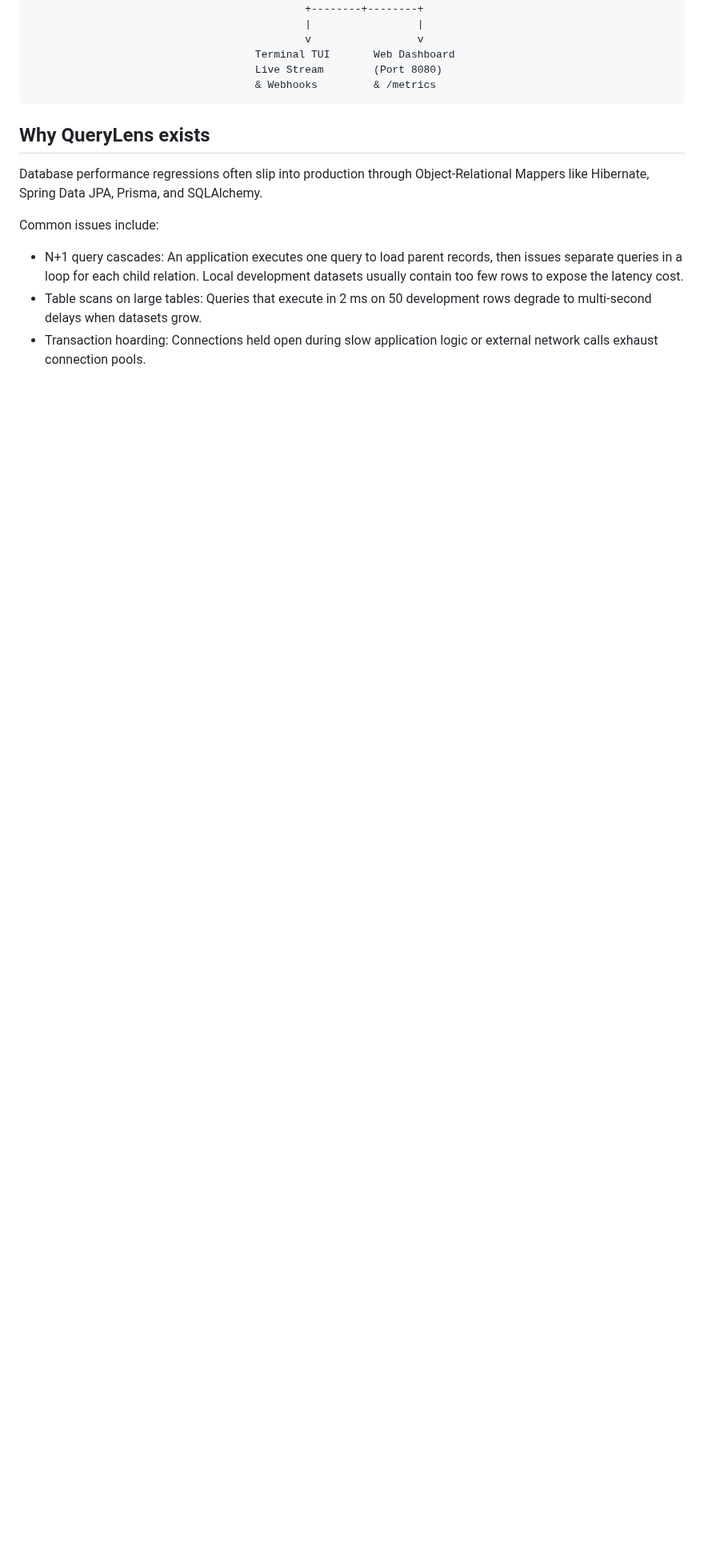
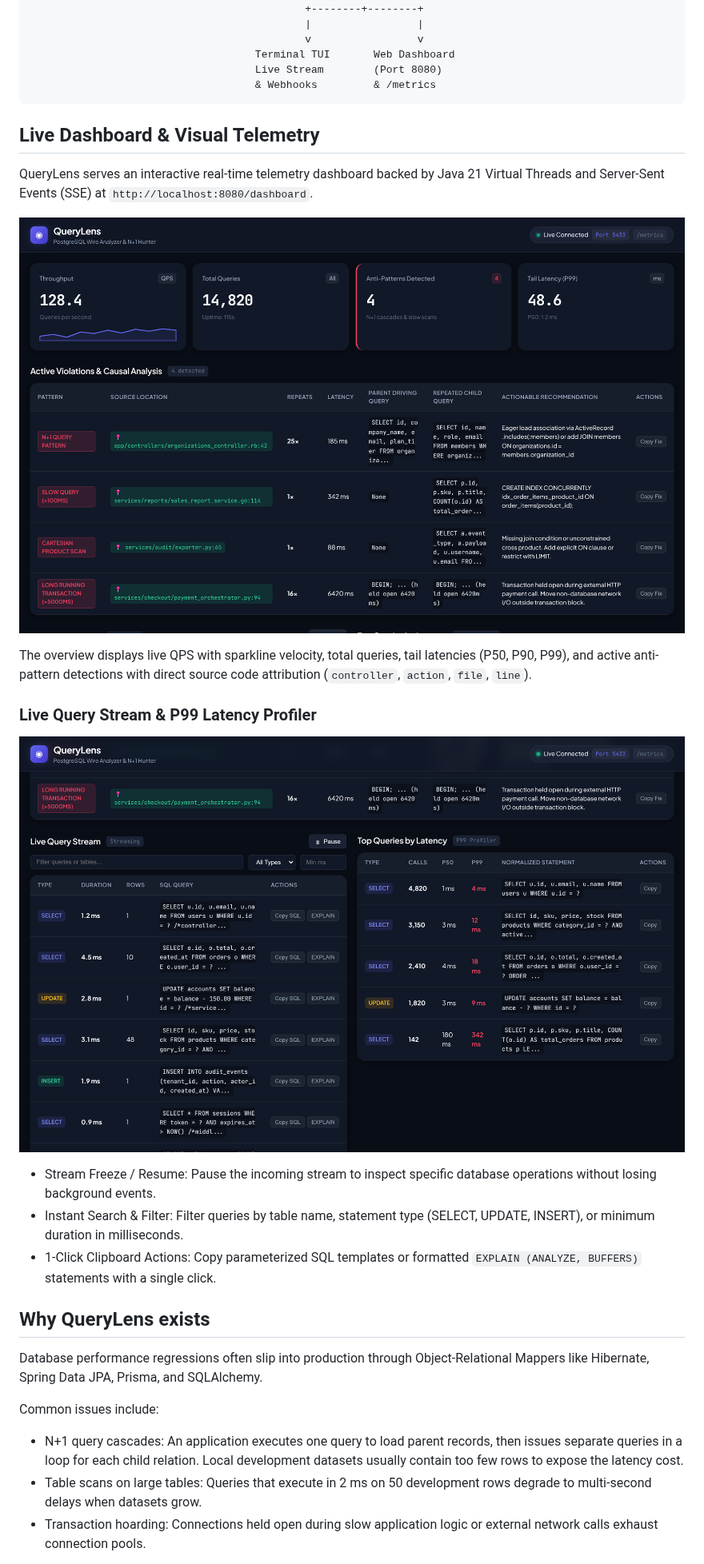
Before and after one commit to alexandrmotologa/querylens, a Markdown page: README.md, the part around one of its changes. Shown at 80% size. Drawn GitHub-style; pictures changed too: docs/images/dashboard-overview.png (added), docs/images/dashboard-stream.png (added); blank space fills up the shorter version.

Commit message:
feat(branding): add official ocular lynx logo and dashboard screenshots to readme

````diff
--- a/README.md
+++ b/README.md
@@ -15,6 +31,26 @@ QueryLens is a transparent PostgreSQL v3.0 wire-protocol proxy and query analysi
                                     Live Stream        (Port 8080)
                                     & Webhooks         & /metrics
 ```
+
+## Live Dashboard & Visual Telemetry
+
+QueryLens serves an interactive real-time telemetry dashboard backed by Java 21 Virtual Threads and Server-Sent Events (SSE) at `http://localhost:8080/dashboard`.
+
+<p align="center">
+  <img src="docs/images/dashboard-overview.png?raw=true" alt="QueryLens Real-Time Overview Dashboard" width="100%" style="border-radius: 12px; box-shadow: 0 16px 32px rgba(0,0,0,0.25);" />
+</p>
+
+The overview displays live QPS with sparkline velocity, total queries, tail latencies (P50, P90, P99), and active anti-pattern detections with direct source code attribution (`controller`, `action`, `file`, `line`).
+
+### Live Query Stream & P99 Latency Profiler
+
+<p align="center">
+  <img src="docs/images/dashboard-stream.png?raw=true" alt="QueryLens Live Query Stream and Profiler" width="100%" style="border-radius: 12px; box-shadow: 0 16px 32px rgba(0,0,0,0.25);" />
+</p>
+
+- Stream Freeze / Resume: Pause the incoming stream to inspect specific database operations without losing background events.
+- Instant Search & Filter: Filter queries by table name, statement type (SELECT, UPDATE, INSERT), or minimum duration in milliseconds.
+- 1-Click Clipboard Actions: Copy parameterized SQL templates or formatted `EXPLAIN (ANALYZE, BUFFERS)` statements with a single click.
 
 ## Why QueryLens exists
 
````
Also changed, not shown: other parts of README.md (+17 -1 lines), docs/images/logo.png (added), 2 other files.
